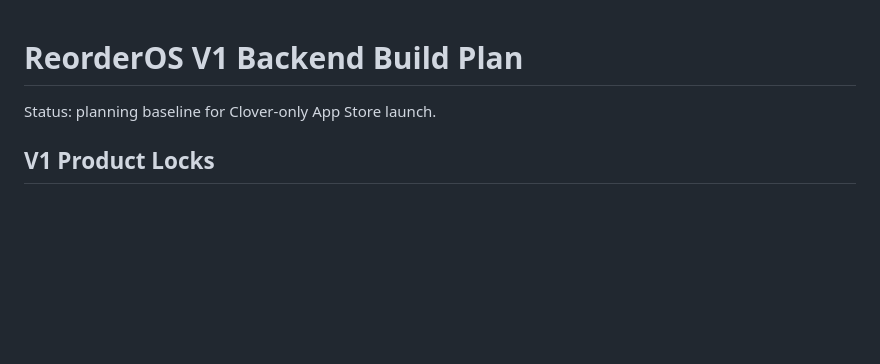
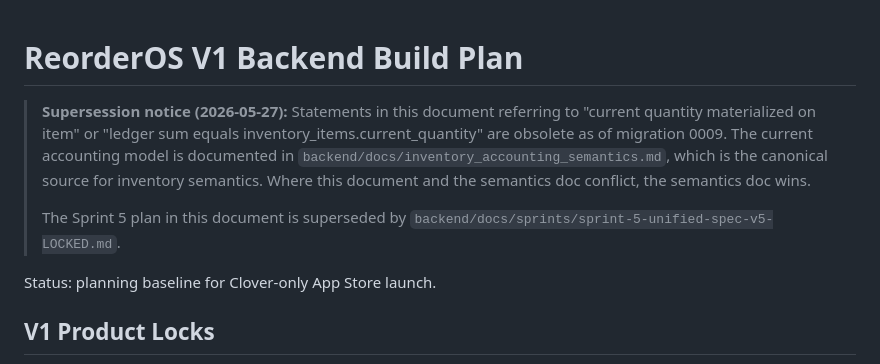
Before and after one commit to OsmanWais29/ReorderOS, a Markdown page: docs/archive/v1-backend-build-plan.md, the part around the change. Drawn GitHub-style; blank space fills up the shorter version.

Commit message:
docs: supersession notice on v1-backend-build-plan (pre-Sprint-5)
Required by sprint-5-unified-spec-v5-LOCKED.md pre-implementation step.
Flags obsolete materialized-quantity/ledger-sum statements (obsolete since
migration 0009; canonical model is inventory_accounting_semantics.md) and
points the stale Sprint 5 plan at the v5 LOCKED spec.

Co-Authored-By: Claude Opus 4.8 (1M context) <noreply@anthropic.com>

```diff
--- a/docs/archive/v1-backend-build-plan.md
+++ b/docs/archive/v1-backend-build-plan.md
@@ -1,4 +1,8 @@
 # ReorderOS V1 Backend Build Plan
+
+> **Supersession notice (2026-05-27):** Statements in this document referring to "current quantity materialized on item" or "ledger sum equals inventory_items.current_quantity" are obsolete as of migration 0009. The current accounting model is documented in `backend/docs/inventory_accounting_semantics.md`, which is the canonical source for inventory semantics. Where this document and the semantics doc conflict, the semantics doc wins.
+>
+> The Sprint 5 plan in this document is superseded by `backend/docs/sprints/sprint-5-unified-spec-v5-LOCKED.md`.
 
 Status: planning baseline for Clover-only App Store launch.
 
```
